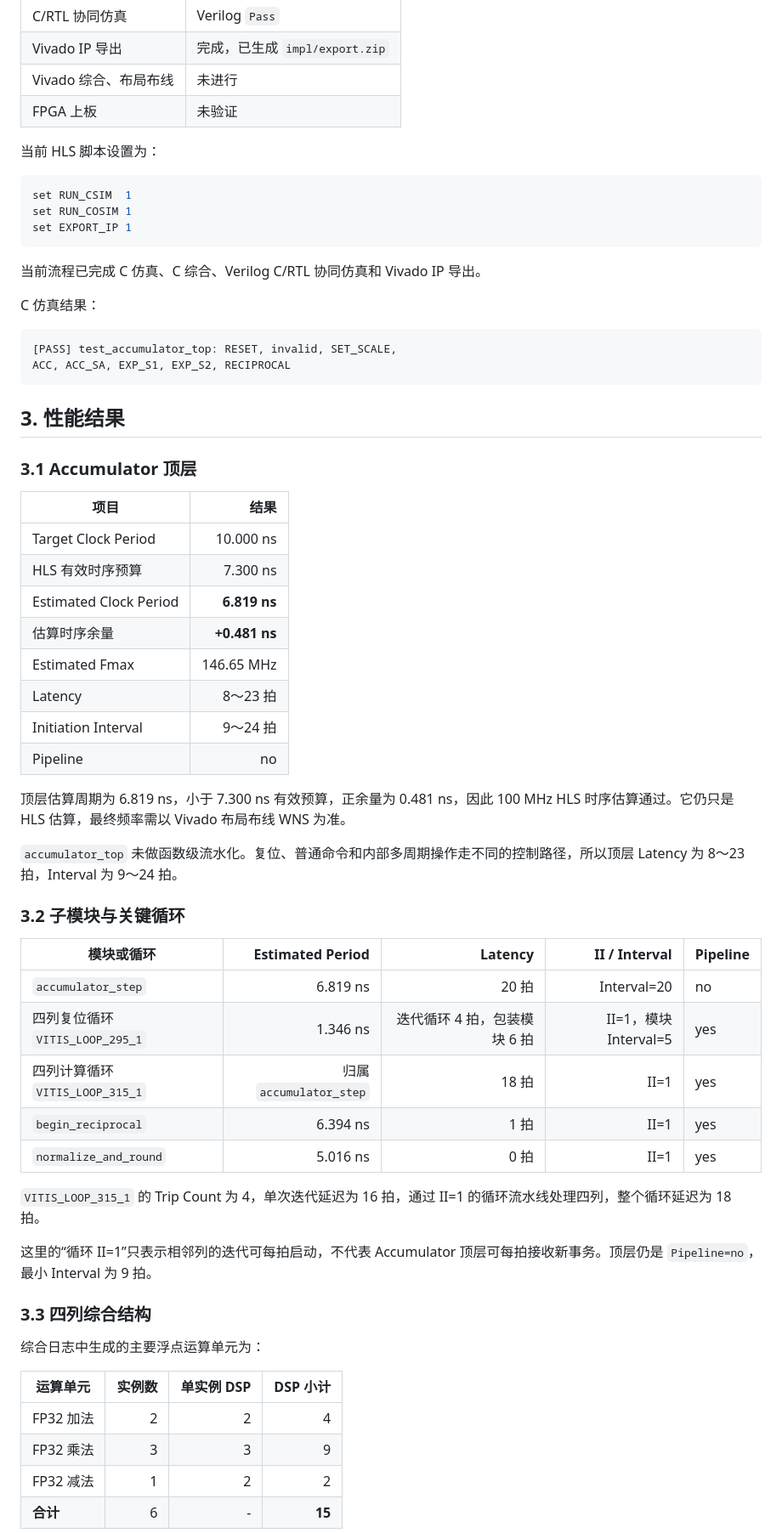
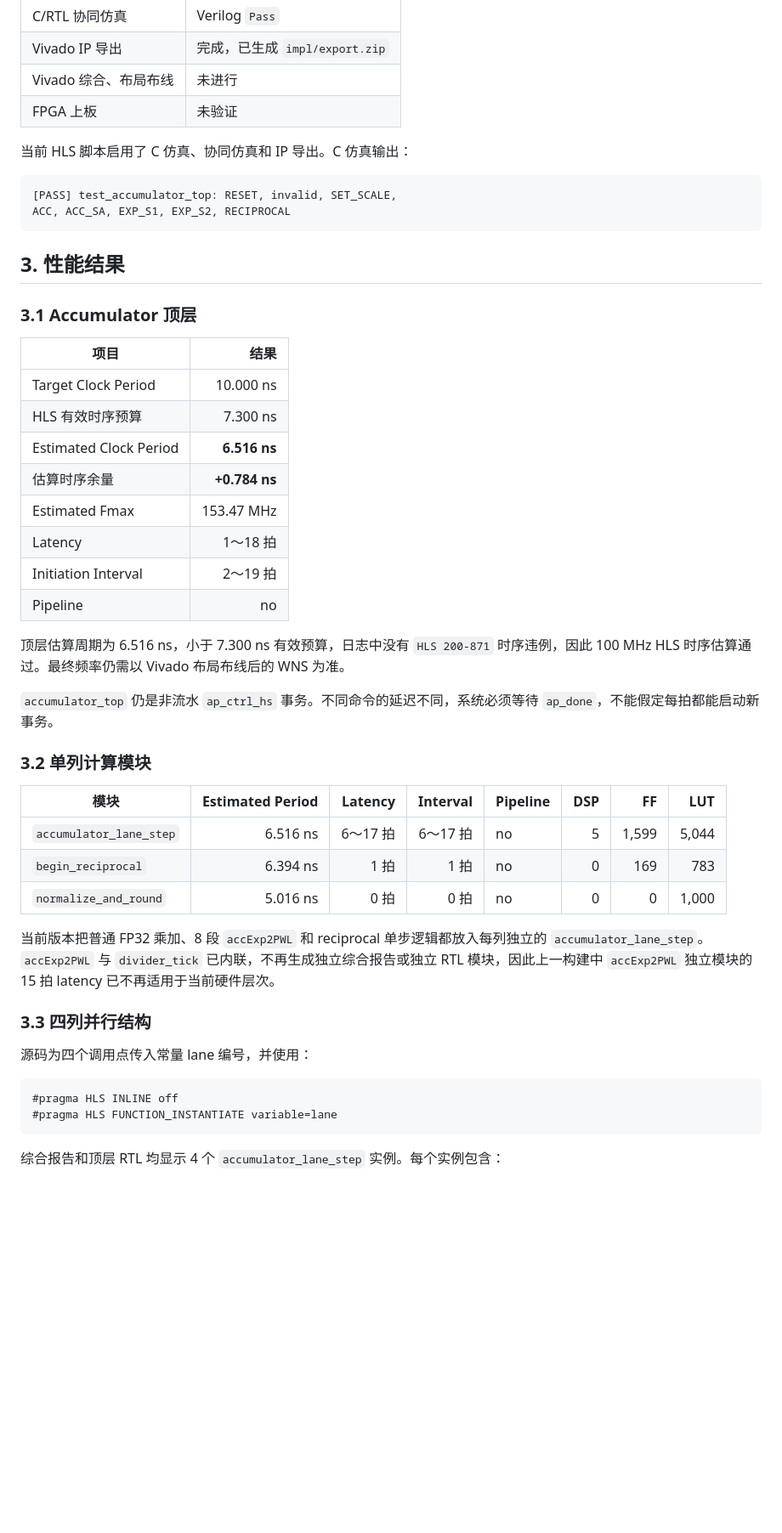
Before and after one commit to diego3893/FSA_HLS, a Markdown page: docs/Accumulator综合报告.md, the part around one of its changes. Shown at 85% size. Rendered like a GitHub page; blank space fills up the shorter version.

````diff
--- a/docs/Accumulator综合报告.md
+++ b/docs/Accumulator综合报告.md
@@ -29,17 +30,7 @@
 | Vivado 综合、布局布线 | 未进行 |
 | FPGA 上板 | 未验证 |
 
-当前 HLS 脚本设置为：
-
-```tcl
-set RUN_CSIM  1
-set RUN_COSIM 1
-set EXPORT_IP 1
-```
-
-当前流程已完成 C 仿真、C 综合、Verilog C/RTL 协同仿真和 Vivado IP 导出。
-
-C 仿真结果：
+当前 HLS 脚本启用了 C 仿真、协同仿真和 IP 导出。C 仿真输出：
 
 ```text
 [PASS] test_accumulator_top: RESET, invalid, SET_SCALE,
@@ -54,39 +45,35 @@ ACC, ACC_SA, EXP_S1, EXP_S2, RECIPROCAL
 |---|---:|
 | Target Clock Period | 10.000 ns |
 | HLS 有效时序预算 | 7.300 ns |
-| Estimated Clock Period | **6.819 ns** |
-| 估算时序余量 | **+0.481 ns** |
-| Estimated Fmax | 146.65 MHz |
-| Latency | 8～23 拍 |
-| Initiation Interval | 9～24 拍 |
+| Estimated Clock Period | **6.516 ns** |
+| 估算时序余量 | **+0.784 ns** |
+| Estimated Fmax | 153.47 MHz |
+| Latency | 1～18 拍 |
+| Initiation Interval | 2～19 拍 |
 | Pipeline | no |
 
-顶层估算周期为 6.819 ns，小于 7.300 ns 有效预算，正余量为 0.481 ns，因此 100 MHz HLS 时序估算通过。它仍只是 HLS 估算，最终频率需以 Vivado 布局布线 WNS 为准。
+顶层估算周期为 6.516 ns，小于 7.300 ns 有效预算，日志中没有 `HLS 200-871` 时序违例，因此 100 MHz HLS 时序估算通过。最终频率仍需以 Vivado 布局布线后的 WNS 为准。
 
-`accumulator_top` 未做函数级流水化。复位、普通命令和内部多周期操作走不同的控制路径，所以顶层 Latency 为 8～23 拍，Interval 为 9～24 拍。
+`accumulator_top` 仍是非流水 `ap_ctrl_hs` 事务。不同命令的延迟不同，系统必须等待 `ap_done`，不能假定每拍都能启动新事务。
 
-### 3.2 子模块与关键循环
+### 3.2 单列计算模块
 
-| 模块或循环 | Estimated Period | Latency | II / Interval | Pipeline |
-|---|---:|---:|---:|---|
-| `accumulator_step` | 6.819 ns | 20 拍 | Interval=20 | no |
-| 四列复位循环 `VITIS_LOOP_295_1` | 1.346 ns | 迭代循环 4 拍，包装模块 6 拍 | II=1，模块 Interval=5 | yes |
-| 四列计算循环 `VITIS_LOOP_315_1` | 归属 `accumulator_step` | 18 拍 | II=1 | yes |
-| `begin_reciprocal` | 6.394 ns | 1 拍 | II=1 | yes |
-| `normalize_and_round` | 5.016 ns | 0 拍 | II=1 | yes |
+| 模块 | Estimated Period | Latency | Interval | Pipeline | DSP | FF | LUT |
+|---|---:|---:|---:|---|---:|---:|---:|
+| `accumulator_lane_step` | 6.516 ns | 6～17 拍 | 6～17 拍 | no | 5 | 1,599 | 5,044 |
+| `begin_reciprocal` | 6.394 ns | 1 拍 | 1 拍 | no | 0 | 169 | 783 |
+| `normalize_and_round` | 5.016 ns | 0 拍 | 0 拍 | no | 0 | 0 | 1,000 |
 
-`VITIS_LOOP_315_1` 的 Trip Count 为 4，单次迭代延迟为 16 拍，通过 II=1 的循环流水线处理四列，整个循环延迟为 18 拍。
+当前版本把普通 FP32 乘加、8 段 `accExp2PWL` 和 reciprocal 单步逻辑都放入每列独立的 `accumulator_lane_step`。`accExp2PWL` 与 `divider_tick` 已内联，不再生成独立综合报告或独立 RTL 模块，因此上一构建中 `accExp2PWL` 独立模块的 15 拍 latency 已不再适用于当前硬件层次。
 
-这里的“循环 II=1”只表示相邻列的迭代可每拍启动，不代表 Accumulator 顶层可每拍接收新事务。顶层仍是 `Pipeline=no`，最小 Interval 为 9 拍。
+### 3.3 四列并行结构
 
-### 3.3 四列综合结构
+源码为四个调用点传入常量 lane 编号，并使用：
 
-综合日志中生成的主要浮点运算单元为：
+```cpp
+#pragma HLS INLINE off
+#pragma HLS FUNCTION_INSTANTIATE variable=lane
+```
 
-| 运算单元 | 实例数 | 单实例 DSP | DSP 小计 |
-|---|---:|---:|---:|
-| FP32 加法 | 2 | 2 | 4 |
-| FP32 乘法 | 3 | 3 | 9 |
-| FP32 减法 | 1 | 2 | 2 |
-| **合计** | 6 | - | **15** |
+综合报告和顶层 RTL 均显示 4 个 `accumulator_lane_step` 实例。每个实例包含：
 
````
Also changed, not shown: other parts of docs/Accumulator综合报告.md (+68 -33 lines).
